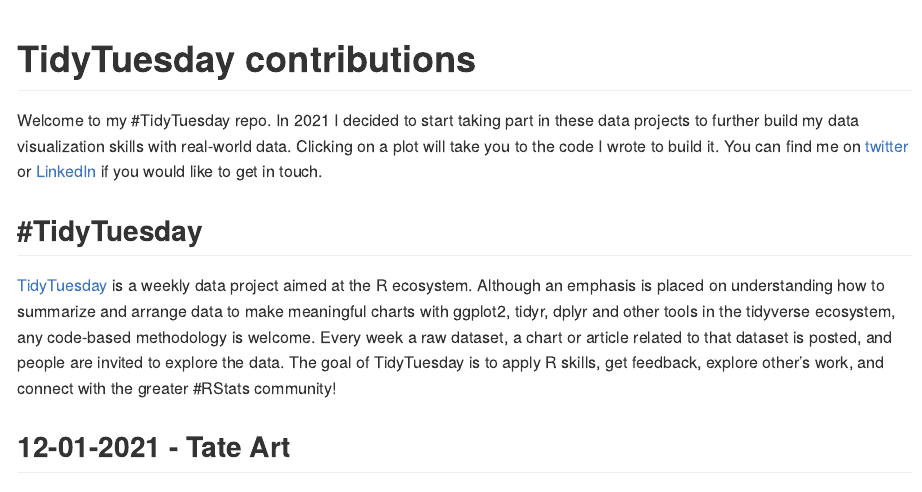
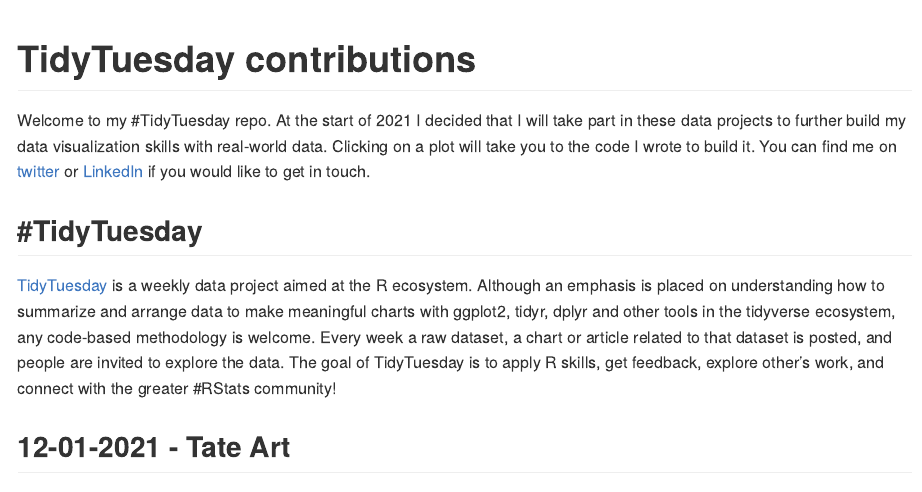
Before and after one commit to maudgrol/TidyTuesday, an R Markdown document (README.Rmd): the page in a window 1100 px wide, from its top. Rendered offline with R 4.5, knitr and Pandoc, with nearby package versions.

Commit message:
edit README doc

````diff
--- a/README.Rmd
+++ b/README.Rmd
@@ -7,7 +7,7 @@
 knitr::opts_chunk$set(echo = F)
 ```
 
-Welcome to my #TidyTuesday repo. In 2021 I decided to start taking part in these data projects to further build my data visualization skills with real-world data. Clicking on a plot will take you to the code I wrote to build it. You can find me on [twitter](https://twitter.com/maudgrol) or [LinkedIn](https://www.linkedin.com/in/maud-grol-8033b312/) if you would like to get in touch.
+Welcome to my #TidyTuesday repo. At the start of 2021 I decided that I will take part in these data projects to further build my data visualization skills with real-world data. Clicking on a plot will take you to the code I wrote to build it. You can find me on [twitter](https://twitter.com/maudgrol) or [LinkedIn](https://www.linkedin.com/in/maud-grol-8033b312/) if you would like to get in touch.
 
 
 ## #TidyTuesday
````
